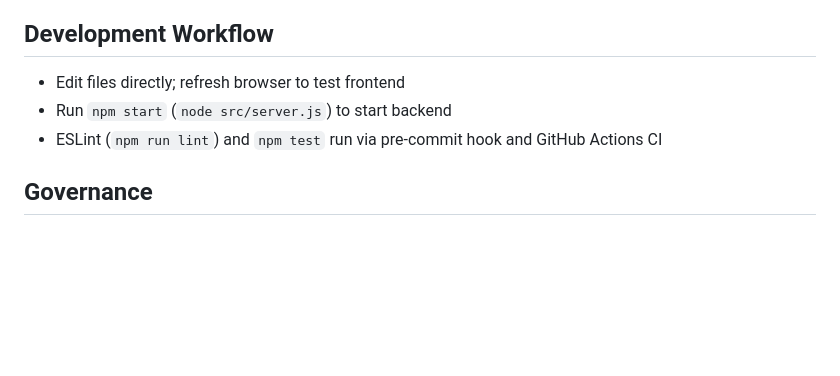
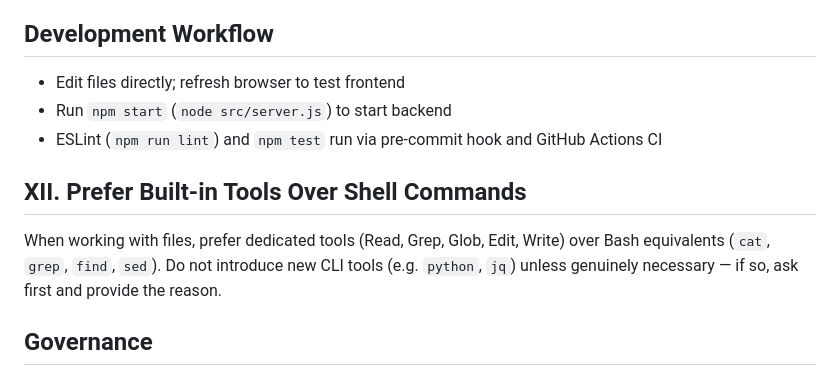
Before and after one commit to urmomeesak77/thousand, a Markdown page: .specify/memory/constitution.md, the part around one of its changes. Rendered like a GitHub page; blank space fills up the shorter version.

Commit message:
Add §XII to constitution: prefer built-in tools over shell commands
Co-Authored-By: Claude Sonnet 4.6 <noreply@anthropic.com>

```diff
--- a/.specify/memory/constitution.md
+++ b/.specify/memory/constitution.md
@@ -91,6 +91,10 @@ specs/                               # feature specs, plans, and contracts (read
 - Run `npm start` (`node src/server.js`) to start backend
 - ESLint (`npm run lint`) and `npm test` run via pre-commit hook and GitHub Actions CI
 
+## XII. Prefer Built-in Tools Over Shell Commands
+
+When working with files, prefer dedicated tools (Read, Grep, Glob, Edit, Write) over Bash equivalents (`cat`, `grep`, `find`, `sed`). Do not introduce new CLI tools (e.g. `python`, `jq`) unless genuinely necessary — if so, ask first and provide the reason.
+
 ## Governance
 
 This constitution supersedes CLAUDE.md for architectural decisions. Keep it minimal — only amend when a new constraint is truly project-wide.
```
Also changed, not shown: other parts of .specify/memory/constitution.md (+1 -1 lines).
